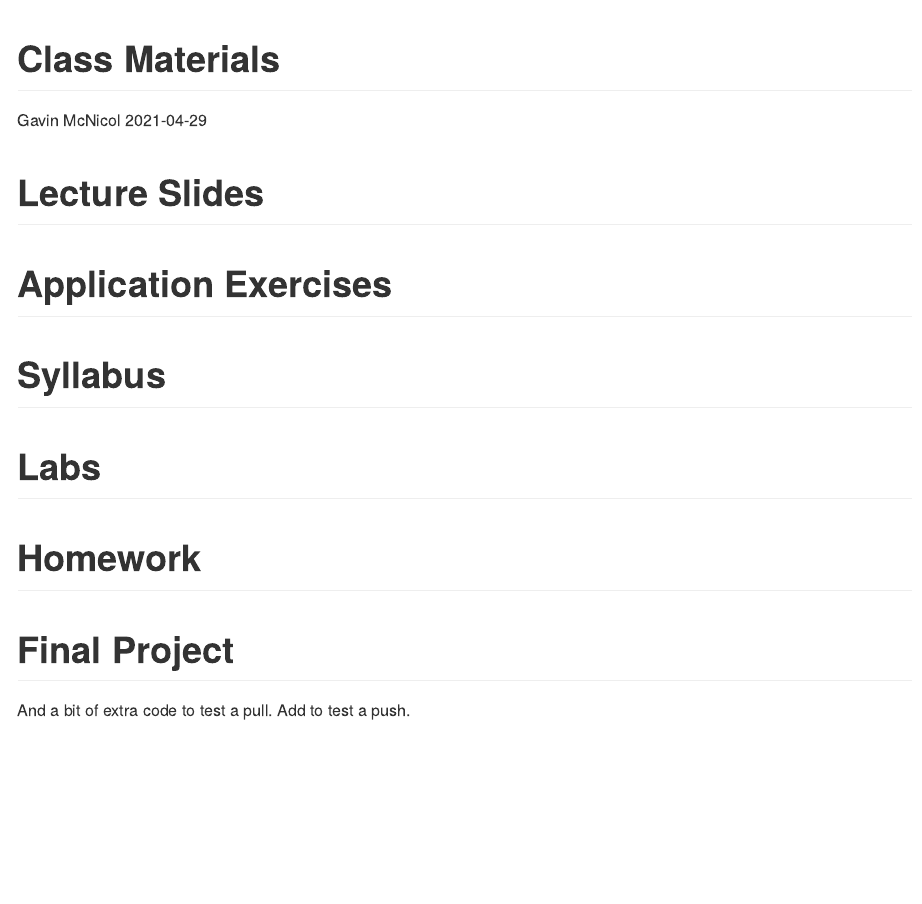
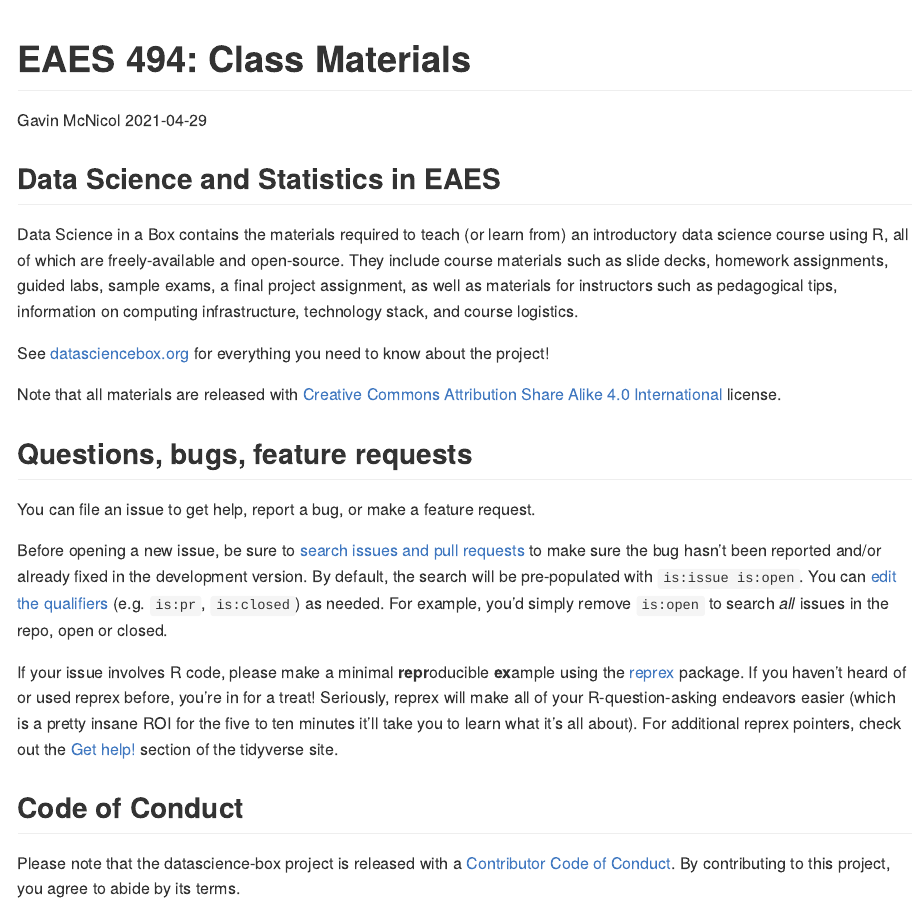
Before and after one commit to Data-Science-and-Statistics-in-EaES/course-materials, an R Markdown document (README.Rmd): the page in a window 1100 px wide, from its top. Rendered offline with R 4.5, knitr and Pandoc, with nearby package versions.

Commit message:
updated yaml in week 1 slide decks and updated course README (still need to finish)

````diff
--- a/README.Rmd
+++ b/README.Rmd
@@ -1,5 +1,5 @@
 ---
-title: "Class Materials"
+title: "EAES 494: Class Materials"
 author: "Gavin McNicol"
 date: "`r format(Sys.Date())`"
 output: github_document
@@ -9,12 +9,31 @@ output: github_document
 knitr::opts_chunk$set(echo = TRUE)
 ```
 
-# Lecture Slides
-# Application Exercises
-# Syllabus
-# Labs
-# Homework
-# Final Project
+## Data Science and Statistics in EAES
 
-And a bit of extra code to test a pull.
-Add to test a push.
+Data Science in a Box contains the materials required to teach (or learn from) an introductory data science course using R, all of which are freely-available and open-source.
+They include course materials such as slide decks, homework assignments, guided labs, sample exams, a final project assignment, as well as materials for instructors such as pedagogical tips, information on computing infrastructure, technology stack, and course logistics.
+
+See [datasciencebox.org](https://datasciencebox.org/) for everything you need to know about the project!
+
+Note that all materials are released with [Creative Commons Attribution Share Alike 4.0 International](LICENSE.md) license.
+
+## Questions, bugs, feature requests
+
+You can file an issue to get help, report a bug, or make a feature request.
+
+Before opening a new issue, be sure to [search issues and pull requests](https://github.com/rstudio-education/datascience-box/issues) to make sure the bug hasn't been reported and/or already fixed in the development version.
+By default, the search will be pre-populated with `is:issue is:open`.
+You can [edit the qualifiers](https://help.github.com/articles/searching-issues-and-pull-requests/) (e.g. `is:pr`, `is:closed`) as needed.
+For example, you'd simply remove `is:open` to search *all* issues in the repo, open or closed.
+
+If your issue involves R code, please make a minimal **repr**oducible **ex**ample using the [reprex](https://reprex.tidyverse.org/) package.
+If you haven't heard of or used reprex before, you're in for a treat!
+Seriously, reprex will make all of your R-question-asking endeavors easier (which is a pretty insane ROI for the five to ten minutes it'll take you to learn what it's all about).
+For additional reprex pointers, check out the [Get help!](https://www.tidyverse.org/help/)
+section of the tidyverse site.
+
+## Code of Conduct
+
+Please note that the datascience-box project is released with a [Contributor Code of Conduct](https://contributor-covenant.org/version/2/0/CODE_OF_CONDUCT.html).
+By contributing to this project, you agree to abide by its terms.
````
Also changed, not shown: slides/u1-d02-toolkit-r/u1-d02-toolkit-r.Rmd (+3 -2 lines), slides/u1-d03-toolkit-git/u1-d03-toolkit-git.Rmd (+3 -2 lines), slides/u1-d02-toolkit-r/u1-d02-toolkit-r.html, slides/u1-d03-toolkit-git/u1-d03-toolkit-git.html.
